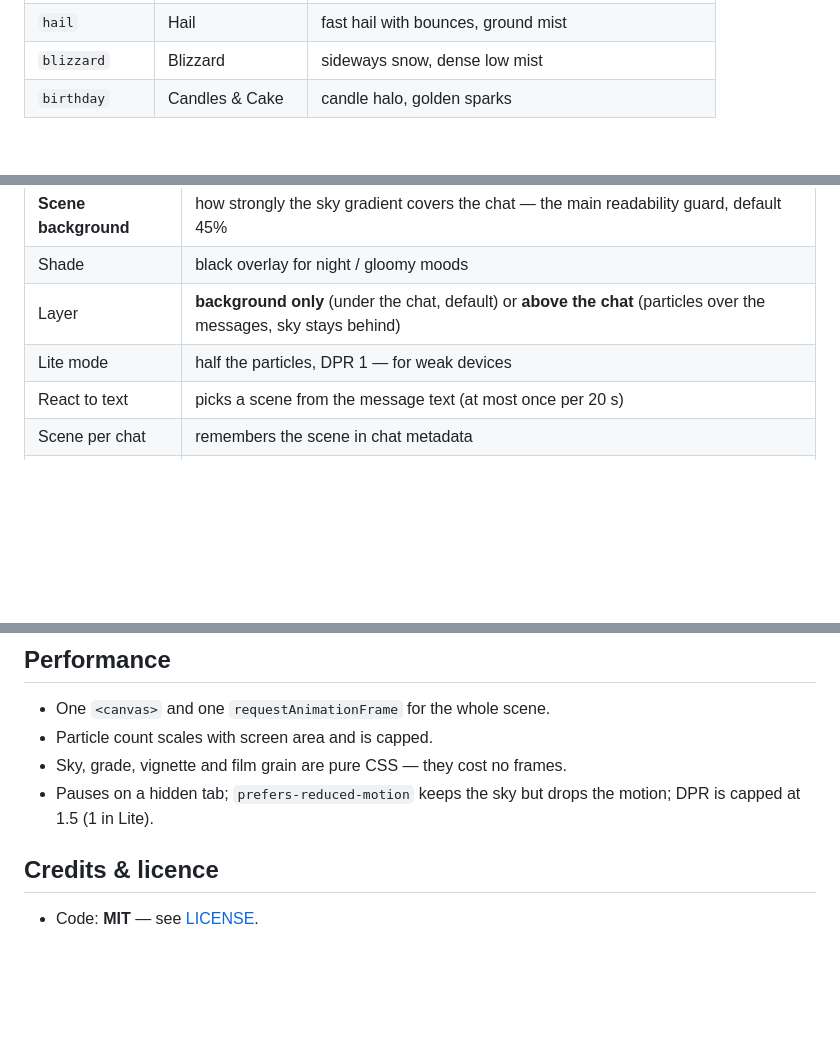
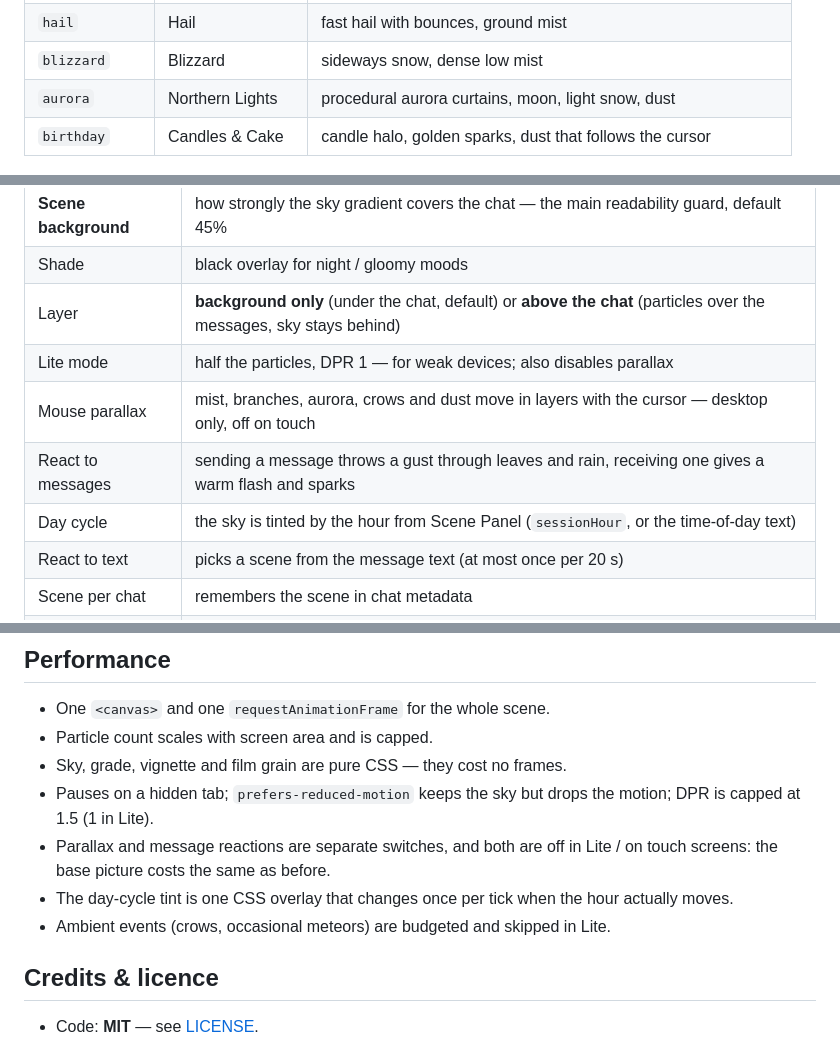
Before and after one commit to satsvi97/magic-aura, a Markdown page: README.md, 3 parts joined by grey strips. Drawn GitHub-style; blank space fills up the shorter version.

Commit message:
0.6.0: parallax, message reactions, day cycle, aurora scene, celestial, dustlight, crows

```diff
--- a/README.md
+++ b/README.md
@@ -49,7 +49,8 @@ Requires SillyTavern **1.12+**. No API, no external requests, nothing is written
 | `sunny` | Sunny Day | warm light shafts, floating pollen |
 | `hail` | Hail | fast hail with bounces, ground mist |
 | `blizzard` | Blizzard | sideways snow, dense low mist |
-| `birthday` | Candles & Cake | candle halo, golden sparks |
+| `aurora` | Northern Lights | procedural aurora curtains, moon, light snow, dust |
+| `birthday` | Candles & Cake | candle halo, golden sparks, dust that follows the cursor |
 
 ![Desert](preview/preview-desert.jpg)
 ![Sakura](preview/preview-sakura.jpg)
@@ -117,7 +118,10 @@ the next weather/place change takes over again.
 | **Scene background** | how strongly the sky gradient covers the chat — the main readability guard, default 45% |
 | Shade | black overlay for night / gloomy moods |
 | Layer | **background only** (under the chat, default) or **above the chat** (particles over the messages, sky stays behind) |
-| Lite mode | half the particles, DPR 1 — for weak devices |
+| Lite mode | half the particles, DPR 1 — for weak devices; also disables parallax |
+| Mouse parallax | mist, branches, aurora, crows and dust move in layers with the cursor — desktop only, off on touch |
+| React to messages | sending a message throws a gust through leaves and rain, receiving one gives a warm flash and sparks |
+| Day cycle | the sky is tinted by the hour from Scene Panel (`sessionHour`, or the time-of-day text) |
 | React to text | picks a scene from the message text (at most once per 20 s) |
 | Scene per chat | remembers the scene in chat metadata |
 | Corner button | show / hide, left or right |
@@ -166,6 +170,9 @@ registerEffect({
 - Particle count scales with screen area and is capped.
 - Sky, grade, vignette and film grain are pure CSS — they cost no frames.
 - Pauses on a hidden tab; `prefers-reduced-motion` keeps the sky but drops the motion; DPR is capped at 1.5 (1 in Lite).
+- Parallax and message reactions are separate switches, and both are off in Lite / on touch screens: the base picture costs the same as before.
+- The day-cycle tint is one CSS overlay that changes once per tick when the hour actually moves.
+- Ambient events (crows, occasional meteors) are budgeted and skipped in Lite.
 
 ## Credits & licence
 
```
Also changed, not shown: other parts of README.md (+1 -1 lines), CHANGELOG.md (+21 -0 lines), preview/preview-aurora.jpg (added), 16 other files.
